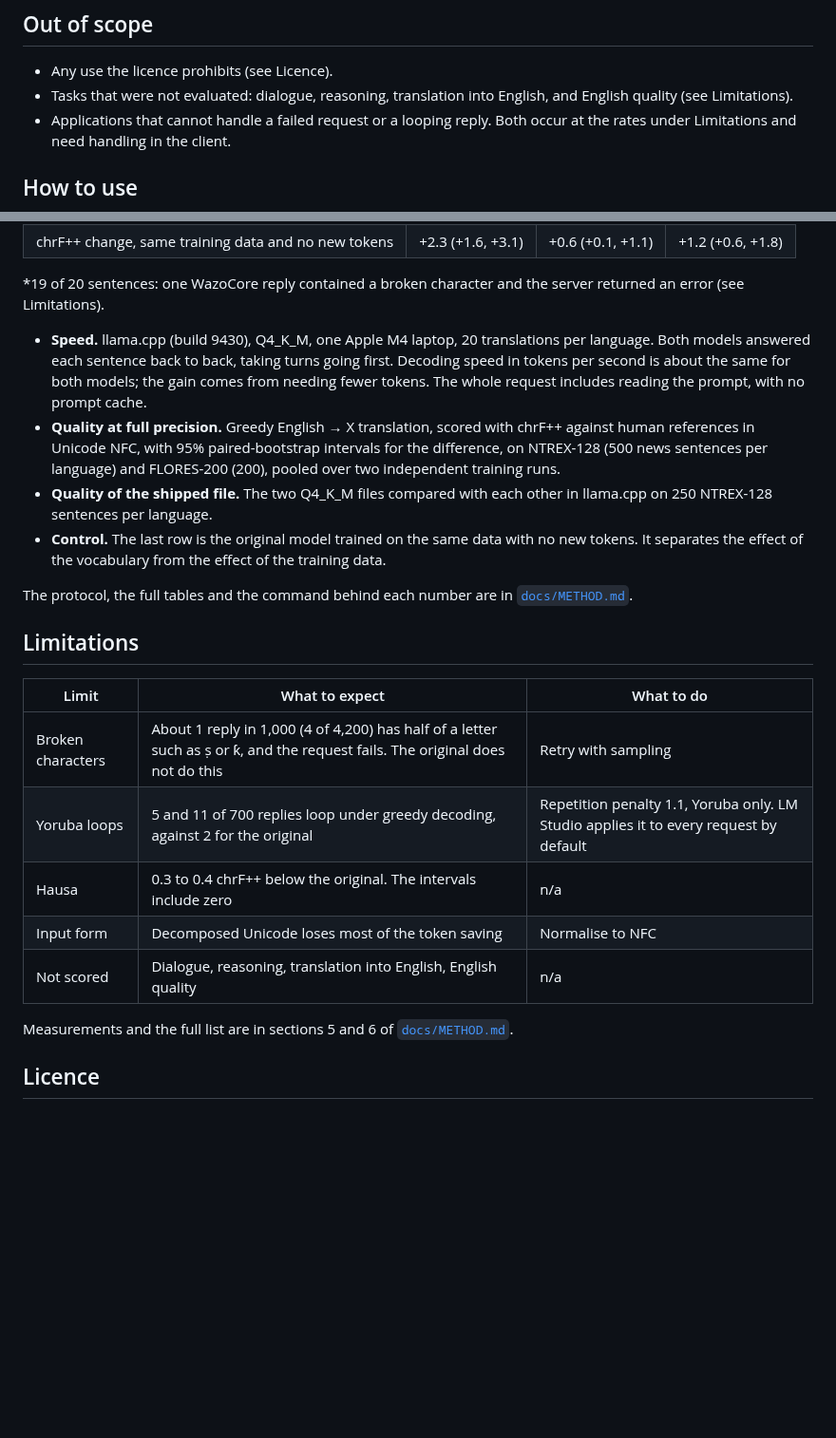
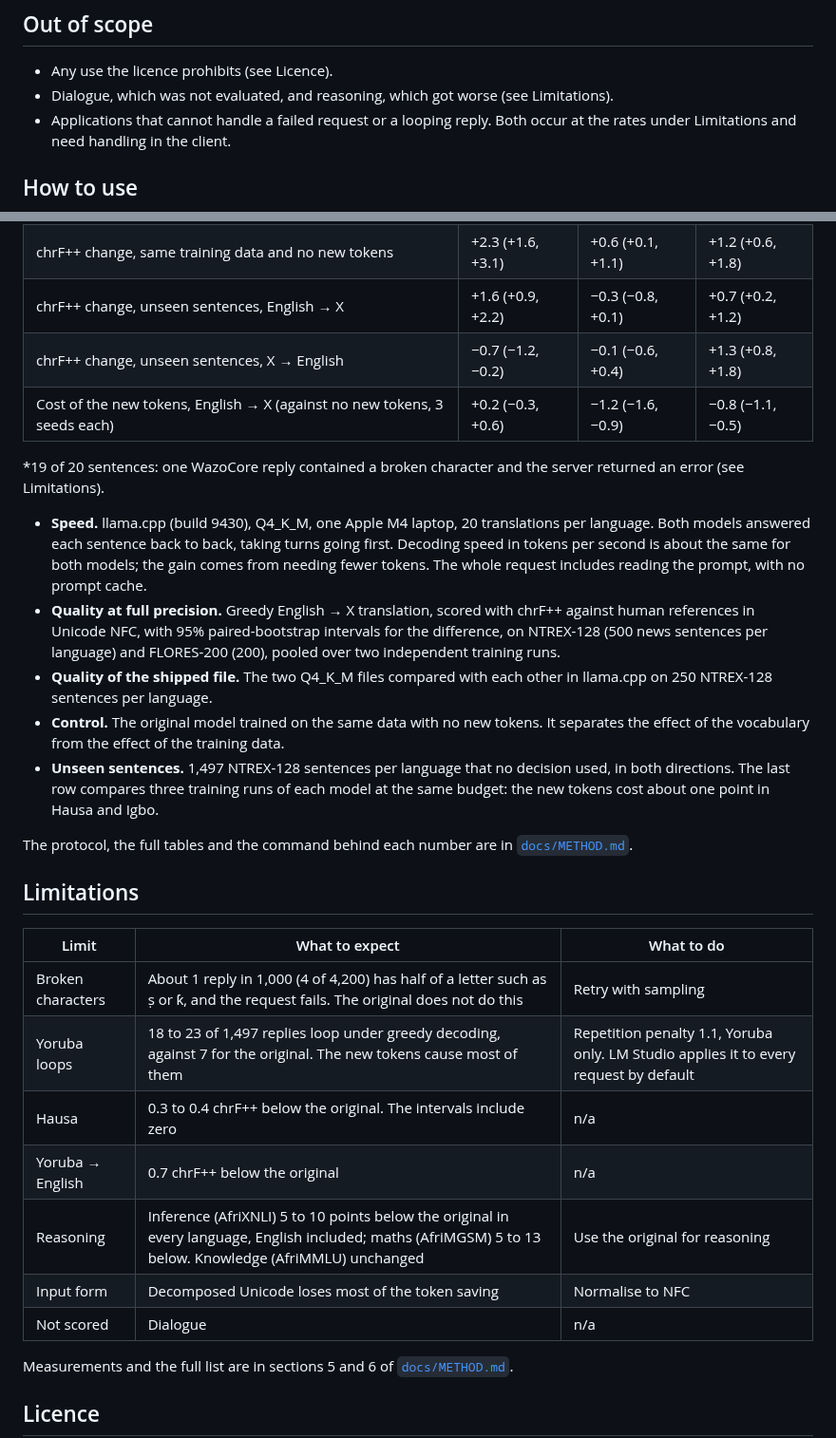
Before and after one commit to Adeniyikayodee/wazocore, a Markdown page: release/MODEL_CARD.md, 2 parts joined by grey strips. Shown at 95% size. Drawn GitHub-style; blank space fills up the shorter version.

Commit message:
docs(card): add v7 results and the reasoning cost

```diff
--- a/release/MODEL_CARD.md
+++ b/release/MODEL_CARD.md
@@ -66,8 +66,8 @@ licence.
 ## Out of scope
 
 - Any use the licence prohibits (see Licence).
-- Tasks that were not evaluated: dialogue, reasoning, translation into
-  English, and English quality (see Limitations).
+- Dialogue, which was not evaluated, and reasoning, which got worse (see
+  Limitations).
 - Applications that cannot handle a failed request or a looping reply. Both
   occur at the rates under Limitations and need handling in the client.
 
@@ -135,6 +135,9 @@ All numbers compare WazoCore with the original N-ATLaS.
 | chrF++ change, full precision | +2.2 (+1.5, +2.9) | −0.4 (−0.8, +0.1) | +0.2 (−0.4, +0.8) |
 | chrF++ change, shipped Q4_K_M file | +1.7 (+0.3, +3.1) | −0.3 (−1.1, +0.6) | −0.1 (−1.4, +1.2) |
 | chrF++ change, same training data and no new tokens | +2.3 (+1.6, +3.1) | +0.6 (+0.1, +1.1) | +1.2 (+0.6, +1.8) |
+| chrF++ change, unseen sentences, English → X | +1.6 (+0.9, +2.2) | −0.3 (−0.8, +0.1) | +0.7 (+0.2, +1.2) |
+| chrF++ change, unseen sentences, X → English | −0.7 (−1.2, −0.2) | −0.1 (−0.6, +0.4) | +1.3 (+0.8, +1.8) |
+| Cost of the new tokens, English → X (against no new tokens, 3 seeds each) | +0.2 (−0.3, +0.6) | −1.2 (−1.6, −0.9) | −0.8 (−1.1, −0.5) |
 
 \*19 of 20 sentences: one WazoCore reply contained a broken character and
 the server returned an error (see Limitations).
@@ -150,9 +153,13 @@ the server returned an error (see Limitations).
   language) and FLORES-200 (200), pooled over two independent training runs.
 - **Quality of the shipped file.** The two Q4_K_M files compared with each
   other in llama.cpp on 250 NTREX-128 sentences per language.
-- **Control.** The last row is the original model trained on the same data
-  with no new tokens. It separates the effect of the vocabulary from the
-  effect of the training data.
+- **Control.** The original model trained on the same data with no new
+  tokens. It separates the effect of the vocabulary from the effect of the
+  training data.
+- **Unseen sentences.** 1,497 NTREX-128 sentences per language that no
+  decision used, in both directions. The last row compares three training
+  runs of each model at the same budget: the new tokens cost about one
+  point in Hausa and Igbo.
 
 The protocol, the full tables and the command behind each number are in
 [`docs/METHOD.md`](https://github.com/Adeniyikayodee/wazocore/blob/main/docs/METHOD.md).
@@ -162,10 +169,12 @@ The protocol, the full tables and the command behind each number are in
 | Limit | What to expect | What to do |
 |---|---|---|
 | Broken characters | About 1 reply in 1,000 (4 of 4,200) has half of a letter such as ṣ or ƙ, and the request fails. The original does not do this | Retry with sampling |
-| Yoruba loops | 5 and 11 of 700 replies loop under greedy decoding, against 2 for the original | Repetition penalty 1.1, Yoruba only. LM Studio applies it to every request by default |
+| Yoruba loops | 18 to 23 of 1,497 replies loop under greedy decoding, against 7 for the original. The new tokens cause most of them | Repetition penalty 1.1, Yoruba only. LM Studio applies it to every request by default |
 | Hausa | 0.3 to 0.4 chrF++ below the original. The intervals include zero | n/a |
+| Yoruba → English | 0.7 chrF++ below the original | n/a |
+| Reasoning | Inference (AfriXNLI) 5 to 10 points below the original in every language, English included; maths (AfriMGSM) 5 to 13 below. Knowledge (AfriMMLU) unchanged | Use the original for reasoning |
 | Input form | Decomposed Unicode loses most of the token saving | Normalise to NFC |
-| Not scored | Dialogue, reasoning, translation into English, English quality | n/a |
+| Not scored | Dialogue | n/a |
 
 Measurements and the full list are in sections 5 and 6 of
 [`docs/METHOD.md`](https://github.com/Adeniyikayodee/wazocore/blob/main/docs/METHOD.md).
```
